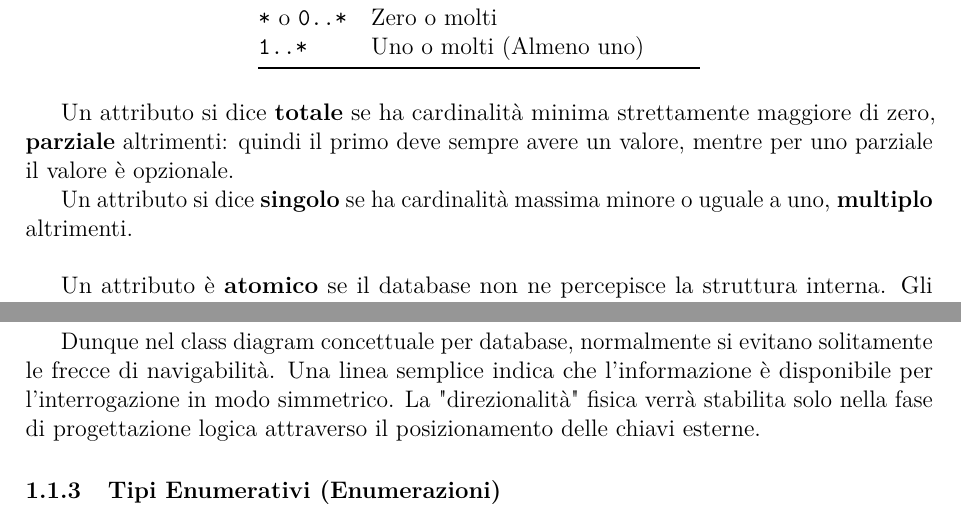
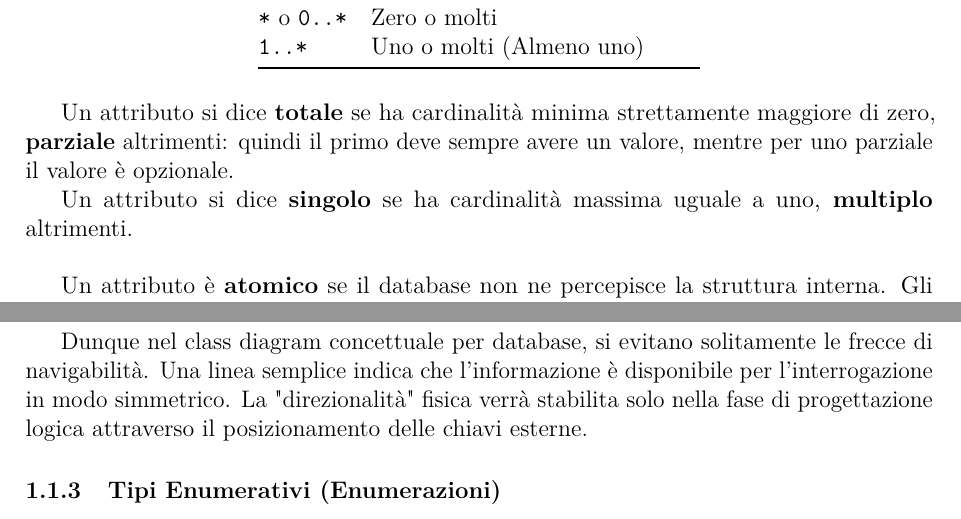
Before and after one commit to EmaRomano/AppuntiBasiDiDati1, a LaTeX thesis (main.tex, which reads capitoli/capitolo01.tex): two parts of pages 3 and 5 of 5, joined at a grey line, cut so that both start at the same text. Compiled offline with pdfLaTeX.

Commit message:
piccoli aggiustamenti

```diff
--- a/capitoli/capitolo01.tex
+++ b/capitoli/capitolo01.tex
@@ -38,7 +38,7 @@ Gli elementi costitutivi di un Class Diagram sono:
 
 Un attributo si dice \textbf{totale} se ha cardinalità minima strettamente maggiore di zero, \textbf{parziale} altrimenti: quindi il primo deve sempre avere un valore, mentre per uno parziale il valore è opzionale.
 
-Un attributo si dice \textbf{singolo} se ha cardinalità massima minore o uguale a uno, \textbf{multiplo} altrimenti.
+Un attributo si dice \textbf{singolo} se ha cardinalità massima uguale a uno, \textbf{multiplo} altrimenti.
 \vspace{\baselineskip}
 
 Un attributo è \textbf{atomico} se il database non ne percepisce la struttura interna. Gli attributi atomici possono essere:
@@ -100,7 +100,7 @@ Una differenza cruciale tra la modellazione OOP e quella per basi di dati riguar
     \item \textbf{Nelle Basi di Dati}: Le associazioni sono intrinsecamente \textit{bidirezionali}. Una relazione tra due entità rappresenta un fatto logico che può essere interrogato partendo da entrambi i lati (es. tramite operatori di \textit{Join} in SQL).
 \end{itemize}
 
-Dunque nel class diagram concettuale per database, normalmente si evitano solitamente le frecce di navigabilità. Una linea semplice indica che l'informazione è disponibile per l'interrogazione in modo simmetrico. La "direzionalità" fisica verrà stabilita solo nella fase di progettazione logica attraverso il posizionamento delle chiavi esterne.
+Dunque nel class diagram concettuale per database, si evitano solitamente le frecce di navigabilità. Una linea semplice indica che l'informazione è disponibile per l'interrogazione in modo simmetrico. La "direzionalità" fisica verrà stabilita solo nella fase di progettazione logica attraverso il posizionamento delle chiavi esterne.
 
 
 \subsection{Tipi Enumerativi (Enumerazioni)}
```
Also changed, not shown: 1 other file.
